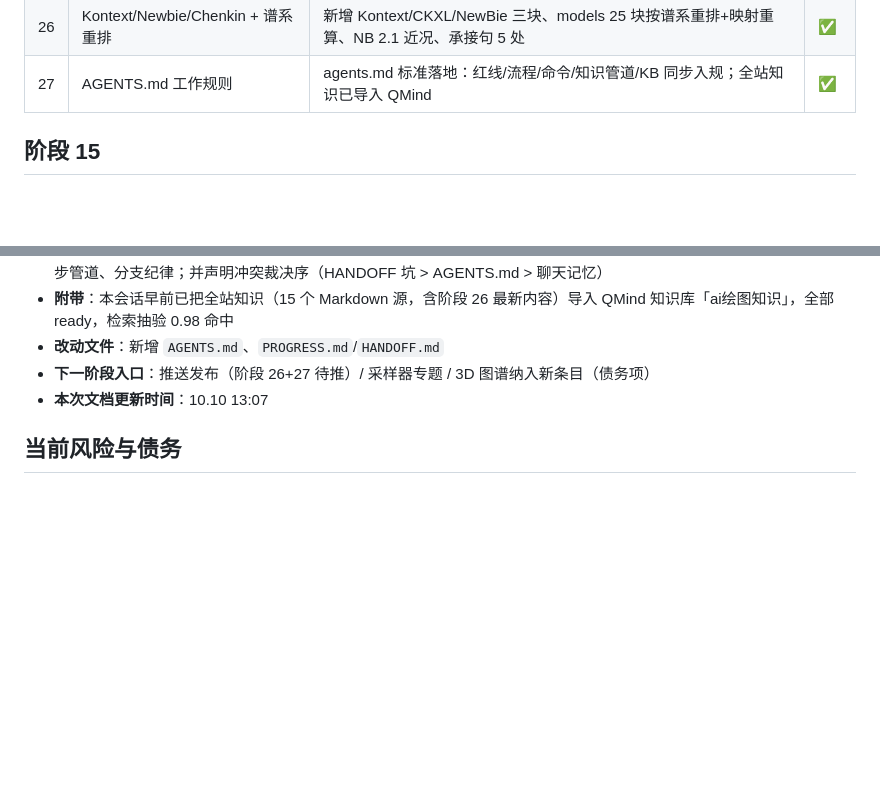
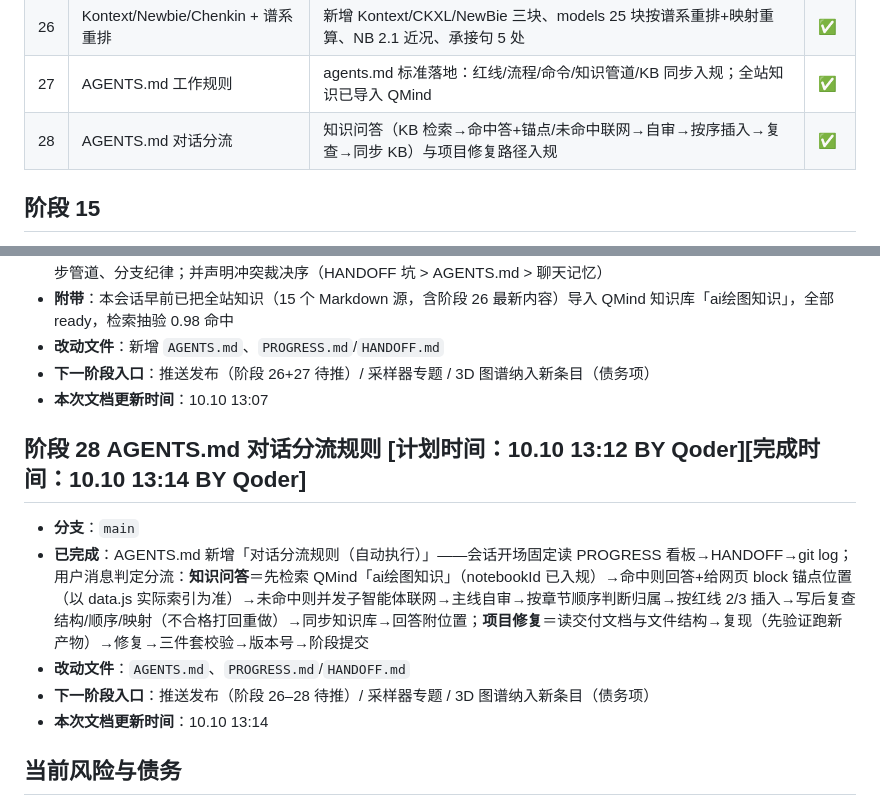
Before and after one commit to Gorilla-Kevv/ai-painting-atlas, a Markdown page: PROGRESS.md, 2 parts joined by grey strips. Rendered like a GitHub page; blank space fills up the shorter version.

```diff
--- a/PROGRESS.md
+++ b/PROGRESS.md
@@ -38,6 +38,7 @@
 | 25 | Nano Banana/GPT-Image + 模型时间标注 | NB 专块、GPT Image 2 时间线修正、18 模型块 📅/🔄/现役徽章、DALL·E 3 与 Banana.dev 退役标注；含 P0 修复（IO threshold） | ✅ |
 | 26 | Kontext/Newbie/Chenkin + 谱系重排 | 新增 Kontext/CKXL/NewBie 三块、models 25 块按谱系重排+映射重算、NB 2.1 近况、承接句 5 处 | ✅ |
 | 27 | AGENTS.md 工作规则 | agents.md 标准落地：红线/流程/命令/知识管道/KB 同步入规；全站知识已导入 QMind | ✅ |
+| 28 | AGENTS.md 对话分流 | 知识问答（KB 检索→命中答+锚点/未命中联网→自审→按序插入→复查→同步 KB）与项目修复路径入规 | ✅ |
 
 ## 阶段 15
 
@@ -261,6 +262,14 @@
 - **下一阶段入口**：推送发布（阶段 26+27 待推）/ 采样器专题 / 3D 图谱纳入新条目（债务项）
 - **本次文档更新时间**：10.10 13:07
 
+## 阶段 28 AGENTS.md 对话分流规则 [计划时间：10.10 13:12 BY Qoder][完成时间：10.10 13:14 BY Qoder]
+
+- **分支**：`main`
+- **已完成**：AGENTS.md 新增「对话分流规则（自动执行）」——会话开场固定读 PROGRESS 看板→HANDOFF→git log；用户消息判定分流：**知识问答**＝先检索 QMind「ai绘图知识」（notebookId 已入规）→命中则回答+给网页 block 锚点位置（以 data.js 实际索引为准）→未命中则并发子智能体联网→主线自审→按章节顺序判断归属→按红线 2/3 插入→写后复查结构/顺序/映射（不合格打回重做）→同步知识库→回答附位置；**项目修复**＝读交付文档与文件结构→复现（先验证跑新产物）→修复→三件套校验→版本号→阶段提交
+- **改动文件**：`AGENTS.md`、`PROGRESS.md`/`HANDOFF.md`
+- **下一阶段入口**：推送发布（阶段 26–28 待推）/ 采样器专题 / 3D 图谱纳入新条目（债务项）
+- **本次文档更新时间**：10.10 13:14
+
 ## 当前风险与债务
 
 1. **版本号手工维护**：易遗漏，遗漏即表现为"功能没上线"。建议后续每次改动固定检查。
```
Also changed, not shown: AGENTS.md (+14 -0 lines), HANDOFF.md (+1 -1 lines).
